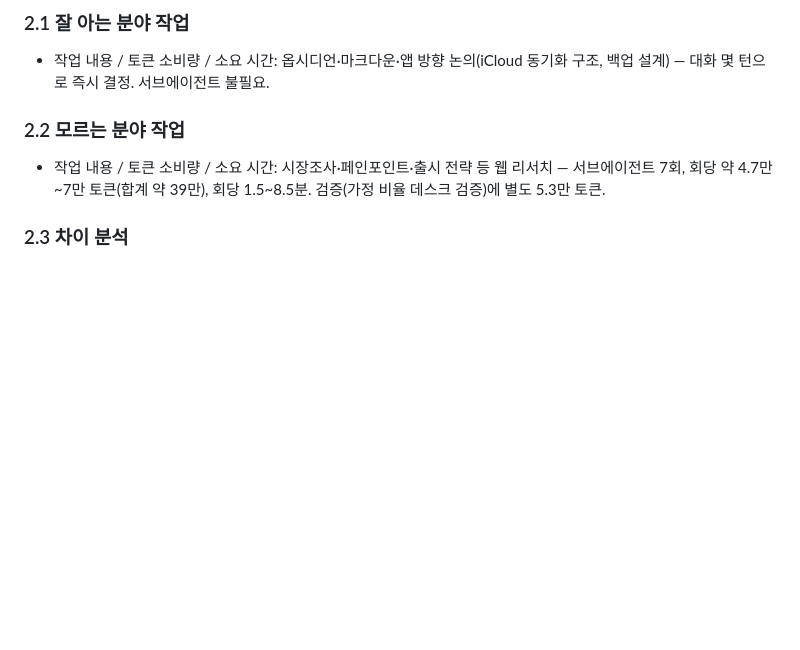
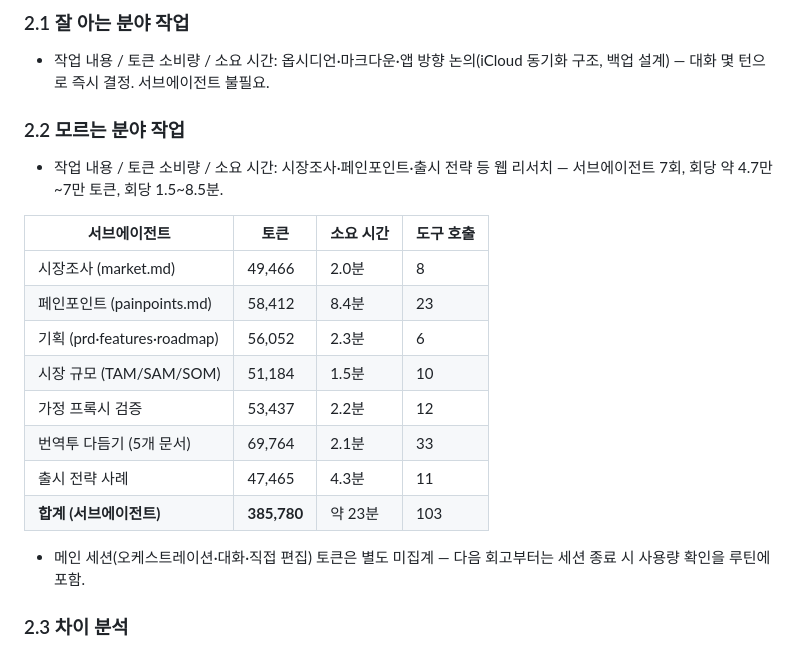
Before and after one commit to jinnarajin/ArtObsidian, a Markdown page: docs/ai-feedback/2026-08-10-seojin-research-prd.md, the part around the change. Drawn GitHub-style; blank space fills up the shorter version.

Commit message:
회고: 서브에이전트별 토큰·시간·도구 호출 집계 표 추가 (합계 38.6만 토큰)

```diff
--- a/docs/ai-feedback/2026-08-10-seojin-research-prd.md
+++ b/docs/ai-feedback/2026-08-10-seojin-research-prd.md
@@ -26,7 +26,20 @@
 
 ### 2.2 모르는 분야 작업
 
-- 작업 내용 / 토큰 소비량 / 소요 시간: 시장조사·페인포인트·출시 전략 등 웹 리서치 — 서브에이전트 7회, 회당 약 4.7만~7만 토큰(합계 약 39만), 회당 1.5~8.5분. 검증(가정 비율 데스크 검증)에 별도 5.3만 토큰.
+- 작업 내용 / 토큰 소비량 / 소요 시간: 시장조사·페인포인트·출시 전략 등 웹 리서치 — 서브에이전트 7회, 회당 약 4.7만~7만 토큰, 회당 1.5~8.5분.
+
+| 서브에이전트 | 토큰 | 소요 시간 | 도구 호출 |
+|---|---|---|---|
+| 시장조사 (market.md) | 49,466 | 2.0분 | 8 |
+| 페인포인트 (painpoints.md) | 58,412 | 8.4분 | 23 |
+| 기획 (prd·features·roadmap) | 56,052 | 2.3분 | 6 |
+| 시장 규모 (TAM/SAM/SOM) | 51,184 | 1.5분 | 10 |
+| 가정 프록시 검증 | 53,437 | 2.2분 | 12 |
+| 번역투 다듬기 (5개 문서) | 69,764 | 2.1분 | 33 |
+| 출시 전략 사례 | 47,465 | 4.3분 | 11 |
+| **합계 (서브에이전트)** | **385,780** | 약 23분 | 103 |
+
+- 메인 세션(오케스트레이션·대화·직접 편집) 토큰은 별도 미집계 — 다음 회고부터는 세션 종료 시 사용량 확인을 루틴에 포함.
 
 ### 2.3 차이 분석
 
```
